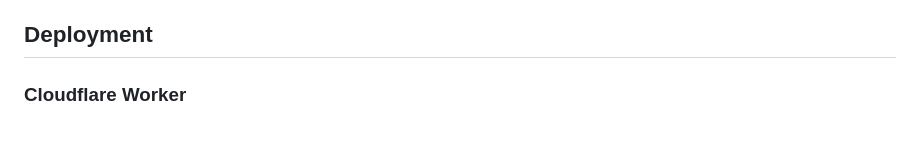
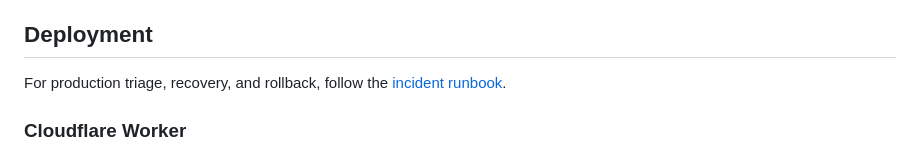
Before and after one commit to LetsVenture2021/PJ, a Markdown page: README.md, the part around the change. Rendered like a GitHub page.

Commit message:
docs: add incident response runbook
Co-authored-by: Copilot App <223556219+Copilot@users.noreply.github.com>

```diff
--- a/README.md
+++ b/README.md
@@ -331,6 +331,9 @@ Workflow failures only block merging after branch protection is enabled:
 
 ## Deployment
 
+For production triage, recovery, and rollback, follow the
+[incident runbook](docs/runbook.md).
+
 ### Cloudflare Worker
 
 `wrangler.toml.example` is the repository's only complete deployment manifest.
```
Also changed, not shown: docs/runbook.md (added, +332 -0 lines).
